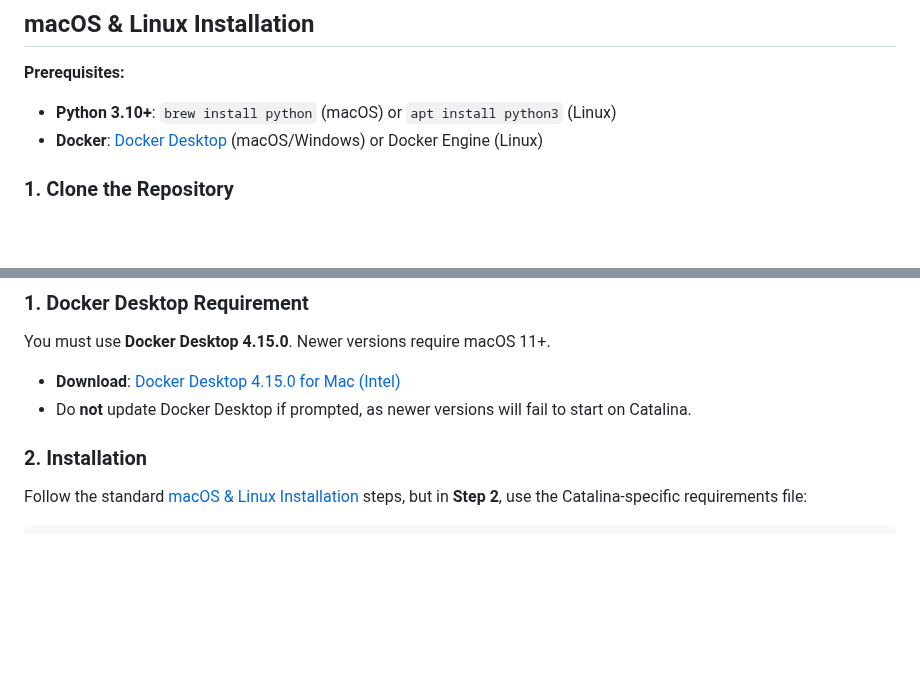
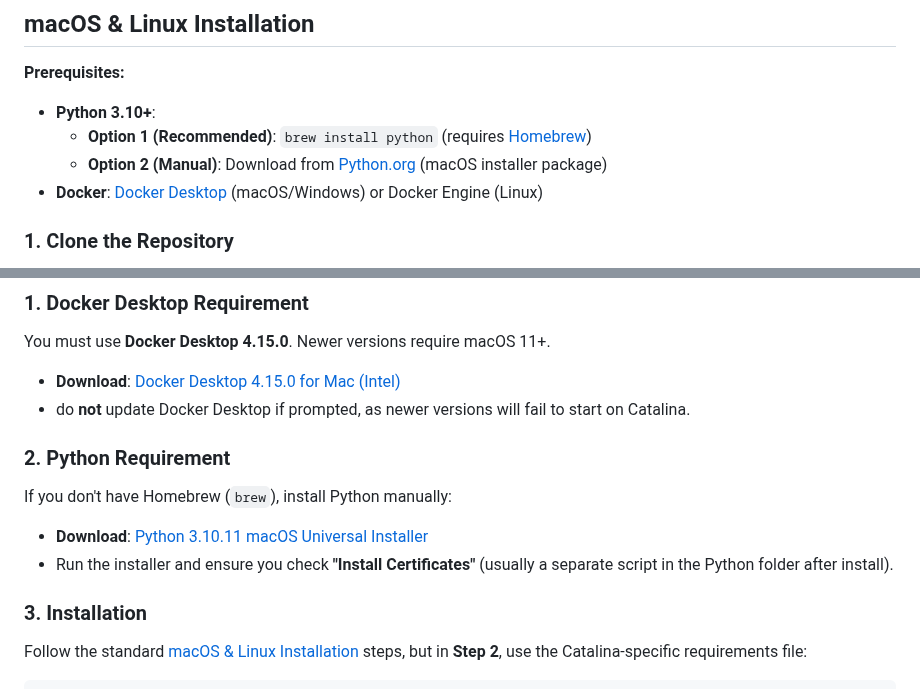
Before and after one commit to valginer0/PGVectorRAGIndexer, a Markdown page: INSTALL_DESKTOP_APP.md, 2 parts joined by grey strips. Drawn GitHub-style; blank space fills up the shorter version.

Commit message:
docs: add manual python install instructions for macOS

````diff
--- a/INSTALL_DESKTOP_APP.md
+++ b/INSTALL_DESKTOP_APP.md
@@ -38,7 +38,9 @@ Then run the install command again.
 ## macOS & Linux Installation
 
 **Prerequisites:**
-- **Python 3.10+**: `brew install python` (macOS) or `apt install python3` (Linux)
+- **Python 3.10+**:
+  - **Option 1 (Recommended)**: `brew install python` (requires [Homebrew](https://brew.sh/))
+  - **Option 2 (Manual)**: Download from [Python.org](https://www.python.org/downloads/macos/) (macOS installer package)
 - **Docker**: [Docker Desktop](https://www.docker.com/products/docker-desktop/) (macOS/Windows) or Docker Engine (Linux)
 
 ### 1. Clone the Repository
@@ -80,9 +82,14 @@ If you are running macOS Catalina, you must use specific versions of Docker and
 ### 1. Docker Desktop Requirement
 You must use **Docker Desktop 4.15.0**. Newer versions require macOS 11+.
 - **Download**: [Docker Desktop 4.15.0 for Mac (Intel)](https://desktop.docker.com/mac/main/amd64/93002/Docker.dmg)
-- Do **not** update Docker Desktop if prompted, as newer versions will fail to start on Catalina.
+- do **not** update Docker Desktop if prompted, as newer versions will fail to start on Catalina.
 
-### 2. Installation
+### 2. Python Requirement
+If you don't have Homebrew (`brew`), install Python manually:
+- **Download**: [Python 3.10.11 macOS Universal Installer](https://www.python.org/ftp/python/3.10.11/python-3.10.11-macos11.pkg)
+- Run the installer and ensure you check **"Install Certificates"** (usually a separate script in the Python folder after install).
+
+### 3. Installation
 Follow the standard [macOS & Linux Installation](#macos--linux-installation) steps, but in **Step 2**, use the Catalina-specific requirements file:
 
 ```bash
````
